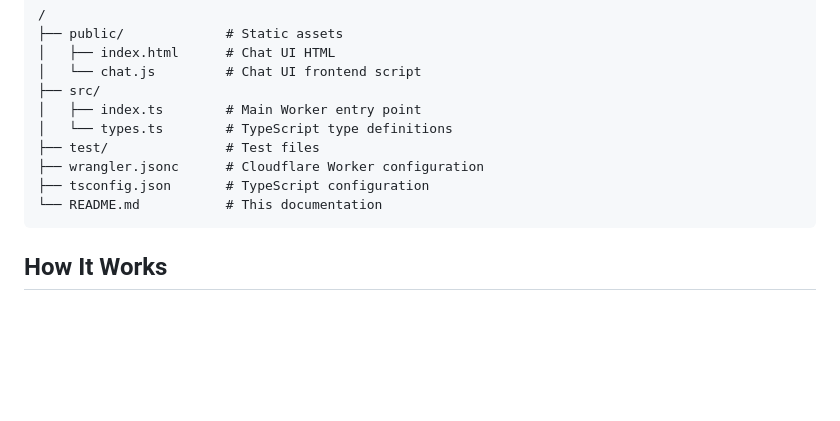
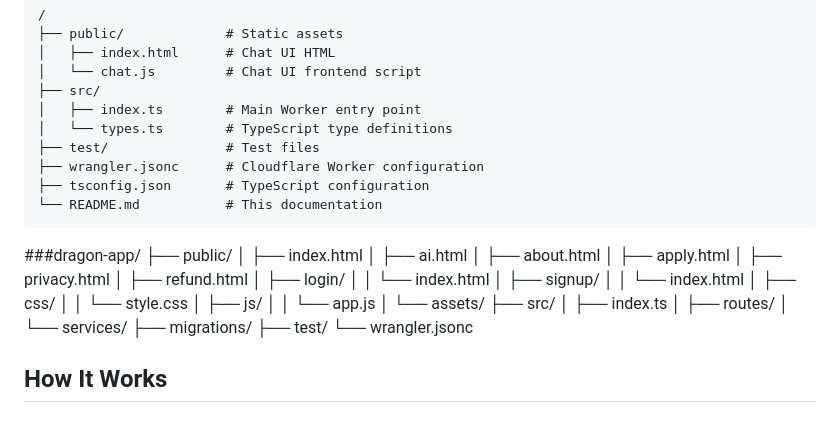
Before and after one commit to FlyTripVisa/dragon-app, a Markdown page: README.md, the part around the change. Rendered like a GitHub page; blank space fills up the shorter version.

Commit message:
Update README.md
deploy

````diff
--- a/README.md
+++ b/README.md
@@ -98,6 +98,31 @@ npm wrangler tail
 └── README.md           # This documentation
 ```
 
+###dragon-app/
+├── public/
+│   ├── index.html
+│   ├── ai.html
+│   ├── about.html
+│   ├── apply.html
+│   ├── privacy.html
+│   ├── refund.html
+│   ├── login/
+│   │   └── index.html
+│   ├── signup/
+│   │   └── index.html
+│   ├── css/
+│   │   └── style.css
+│   ├── js/
+│   │   └── app.js
+│   └── assets/
+├── src/
+│   ├── index.ts
+│   ├── routes/
+│   └── services/
+├── migrations/
+├── test/
+└── wrangler.jsonc
+
 ## How It Works
 
 ### Backend
````
